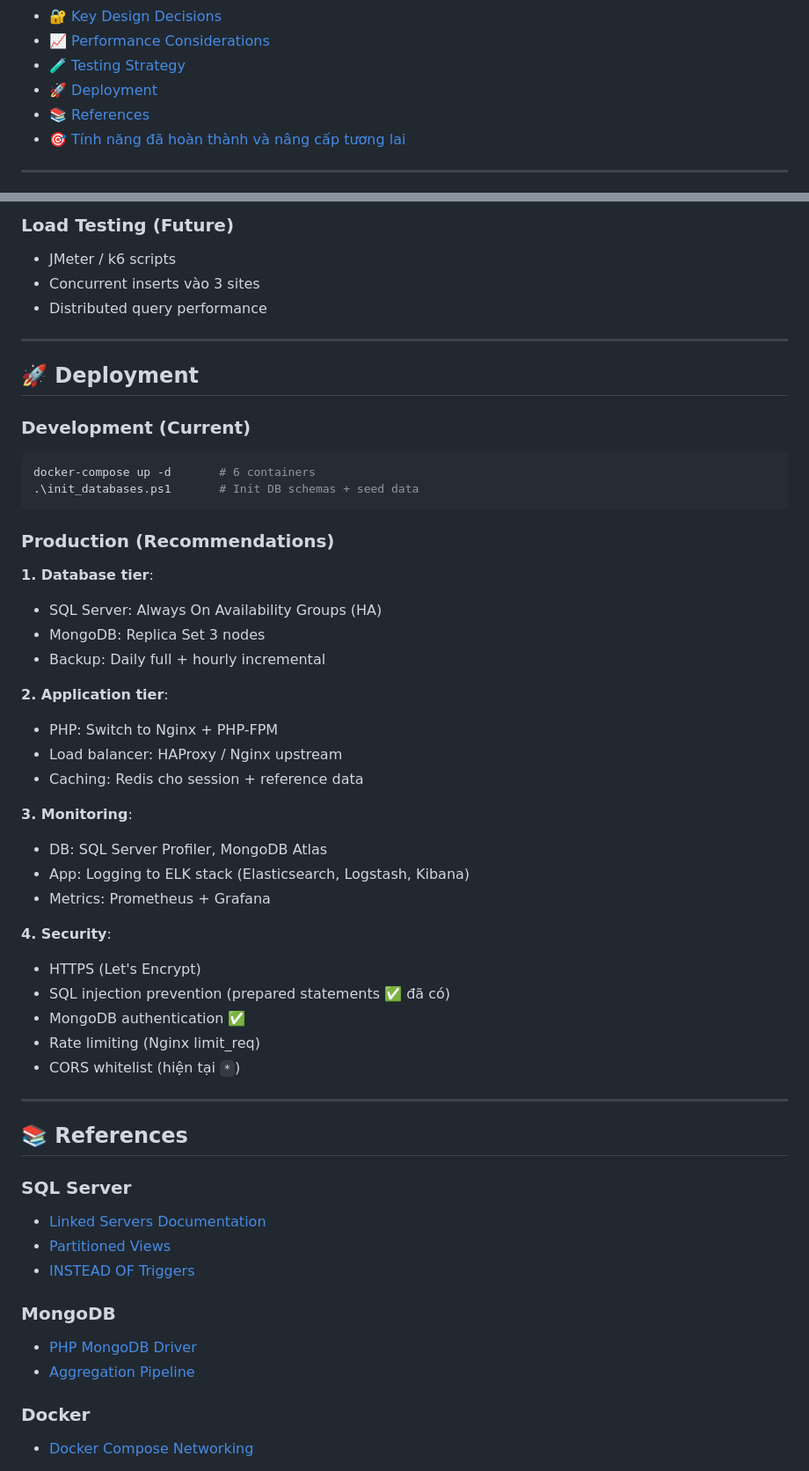
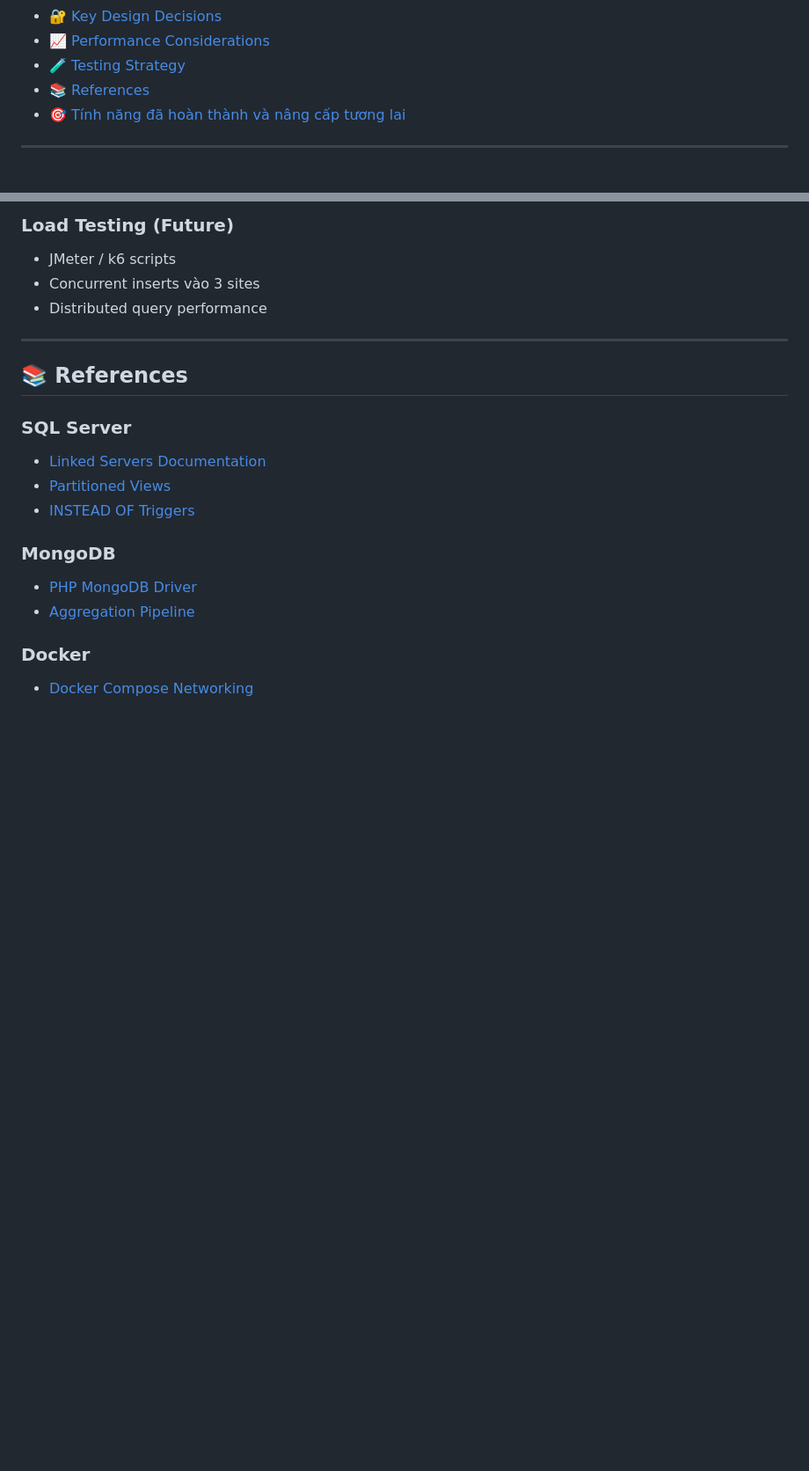
Before and after one commit to TienxDun/Distributed_Database, a Markdown page: ARCHITECTURE.md, 2 parts joined by grey strips. Shown at 88% size. Drawn GitHub-style; blank space fills up the shorter version.

````diff
--- a/ARCHITECTURE.md
+++ b/ARCHITECTURE.md
@@ -24,7 +24,6 @@
 - [🔐 Key Design Decisions](#-key-design-decisions)
 - [📈 Performance Considerations](#-performance-considerations)
 - [🧪 Testing Strategy](#-testing-strategy)
-- [🚀 Deployment](#-deployment)
 - [📚 References](#-references)
 - [🎯 Tính năng đã hoàn thành và nâng cấp tương lai](#-tính-năng-đã-hoàn-thành-và-nâng-cấp-tương-lai)
 
@@ -794,41 +793,6 @@ sequenceDiagram
 
 ---
 
-## 🚀 Deployment
-
-### Development (Current)
-
-```bash
-docker-compose up -d       # 6 containers
-.\init_databases.ps1       # Init DB schemas + seed data
-```
-
-### Production (Recommendations)
-
-**1. Database tier**:
-- SQL Server: Always On Availability Groups (HA)
-- MongoDB: Replica Set 3 nodes
-- Backup: Daily full + hourly incremental
-
-**2. Application tier**:
-- PHP: Switch to Nginx + PHP-FPM
-- Load balancer: HAProxy / Nginx upstream
-- Caching: Redis cho session + reference data
-
-**3. Monitoring**:
-- DB: SQL Server Profiler, MongoDB Atlas
-- App: Logging to ELK stack (Elasticsearch, Logstash, Kibana)
-- Metrics: Prometheus + Grafana
-
-**4. Security**:
-- HTTPS (Let's Encrypt)
-- SQL injection prevention (prepared statements ✅ đã có)
-- MongoDB authentication ✅
-- Rate limiting (Nginx limit_req)
-- CORS whitelist (hiện tại `*`)
-
----
-
 ## 📚 References
 
 ### SQL Server
````
Also changed, not shown: README.md (+0 -35 lines).
